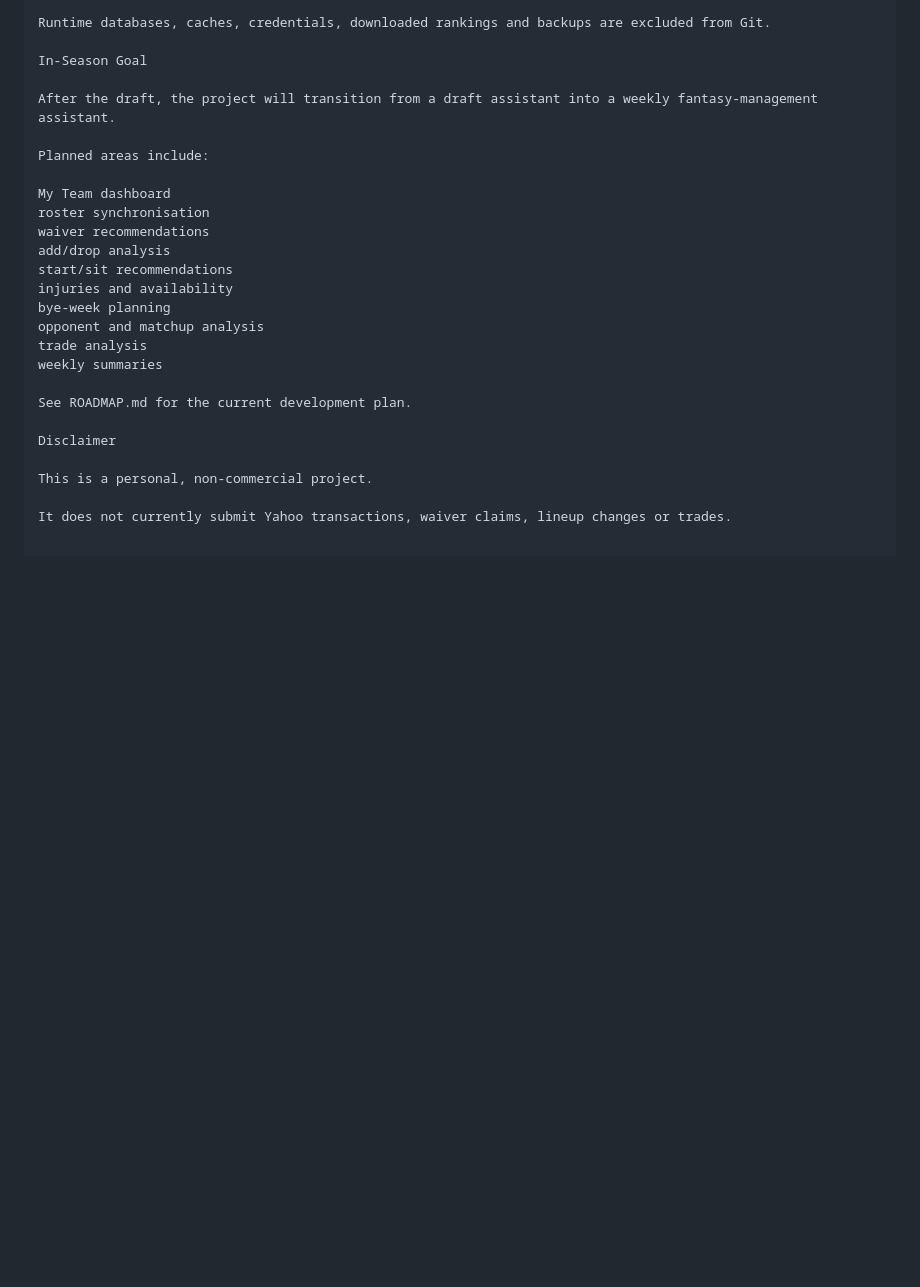
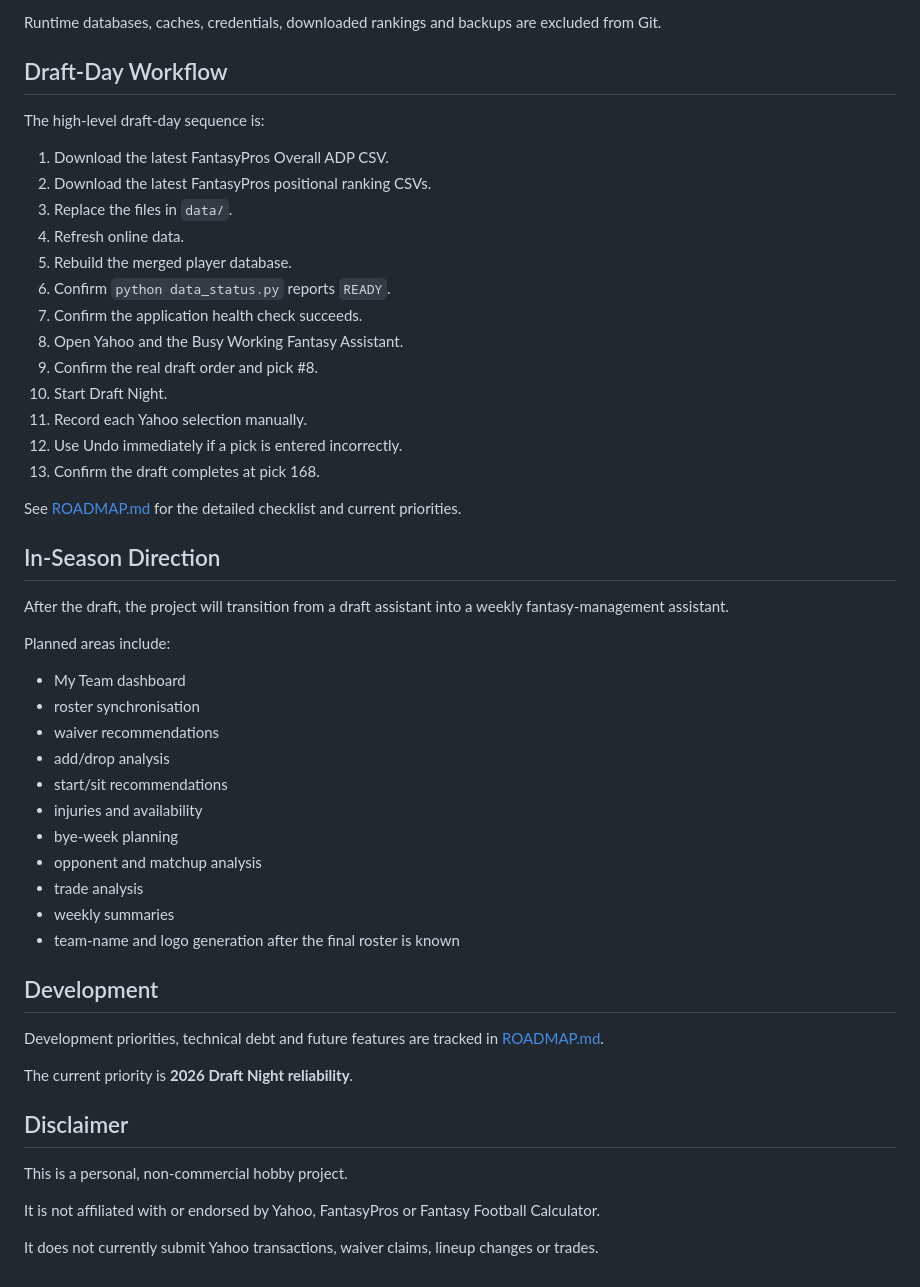
Before and after one commit to DansJavaStuff/busy-working-fantasy-assistant, a Markdown page: README.md, the part around one of its changes. Rendered like a GitHub page; blank space fills up the shorter version.

```diff
--- a/README.md
+++ b/README.md
@@ -175,27 +320,54 @@ Repository Layout
 
 Runtime databases, caches, credentials, downloaded rankings and backups are excluded from Git.
 
-In-Season Goal
+## Draft-Day Workflow
+
+The high-level draft-day sequence is:
+
+1. Download the latest FantasyPros Overall ADP CSV.
+2. Download the latest FantasyPros positional ranking CSVs.
+3. Replace the files in `data/`.
+4. Refresh online data.
+5. Rebuild the merged player database.
+6. Confirm `python data_status.py` reports `READY`.
+7. Confirm the application health check succeeds.
+8. Open Yahoo and the Busy Working Fantasy Assistant.
+9. Confirm the real draft order and pick #8.
+10. Start Draft Night.
+11. Record each Yahoo selection manually.
+12. Use Undo immediately if a pick is entered incorrectly.
+13. Confirm the draft completes at pick 168.
+
+See [ROADMAP.md](ROADMAP.md) for the detailed checklist and current priorities.
+
+## In-Season Direction
 
 After the draft, the project will transition from a draft assistant into a weekly fantasy-management assistant.
 
 Planned areas include:
 
-My Team dashboard
-roster synchronisation
-waiver recommendations
-add/drop analysis
-start/sit recommendations
-injuries and availability
-bye-week planning
-opponent and matchup analysis
-trade analysis
-weekly summaries
+- My Team dashboard
+- roster synchronisation
+- waiver recommendations
+- add/drop analysis
+- start/sit recommendations
+- injuries and availability
+- bye-week planning
+- opponent and matchup analysis
+- trade analysis
+- weekly summaries
+- team-name and logo generation after the final roster is known
 
-See ROADMAP.md for the current development plan.
+## Development
 
-Disclaimer
+Development priorities, technical debt and future features are tracked in [ROADMAP.md](ROADMAP.md).
 
-This is a personal, non-commercial project.
+The current priority is **2026 Draft Night reliability**.
+
+## Disclaimer
+
+This is a personal, non-commercial hobby project.
+
+It is not affiliated with or endorsed by Yahoo, FantasyPros or Fantasy Football Calculator.
 
 It does not currently submit Yahoo transactions, waiver claims, lineup changes or trades.
```
Also changed, not shown: other parts of README.md (+188 -43 lines).
